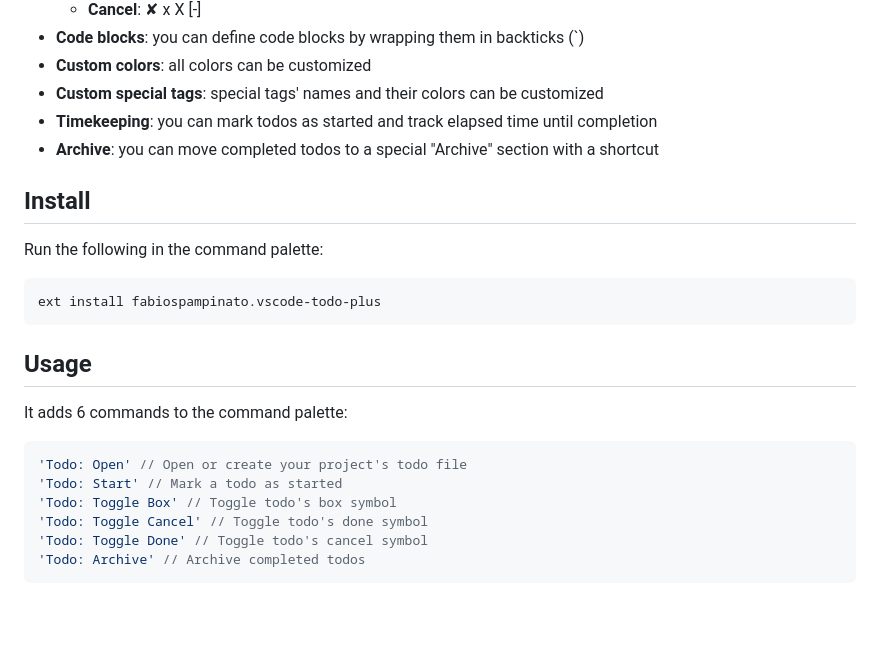
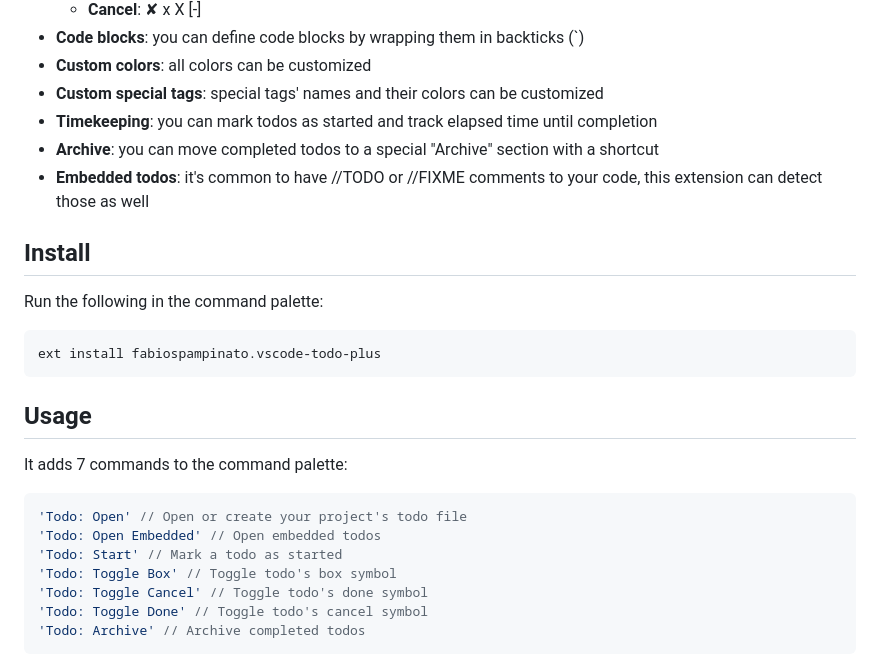
Before and after one commit to fabiospampinato/vscode-todo-plus, a Markdown page: README.md, the part around one of its changes. Drawn GitHub-style; blank space fills up the shorter version.

````diff
--- a/README.md
+++ b/README.md
@@ -19,6 +19,7 @@ Manage todo lists with ease. Powerful, easy to use and customizable.
 - **Custom special tags**: special tags' names and their colors can be customized
 - **Timekeeping**: you can mark todos as started and track elapsed time until completion
 - **Archive**: you can move completed todos to a special "Archive" section with a shortcut
+- **Embedded todos**: it's common to have //TODO or //FIXME comments to your code, this extension can detect those as well
 
 ## Install
 
@@ -30,10 +31,11 @@ ext install fabiospampinato.vscode-todo-plus
 
 ## Usage
 
-It adds 6 commands to the command palette:
+It adds 7 commands to the command palette:
 
 ```js
 'Todo: Open' // Open or create your project's todo file
+'Todo: Open Embedded' // Open embedded todos
 'Todo: Start' // Mark a todo as started
 'Todo: Toggle Box' // Toggle todo's box symbol
 'Todo: Toggle Cancel' // Toggle todo's done symbol
````
Also changed, not shown: other parts of README.md (+17 -2 lines), resources/demo_embedded.gif (added), 4 other files.
